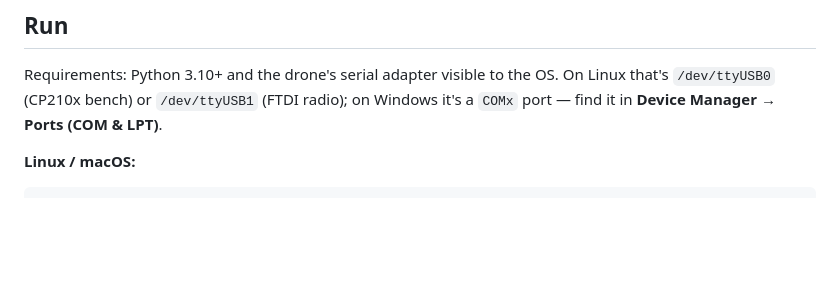
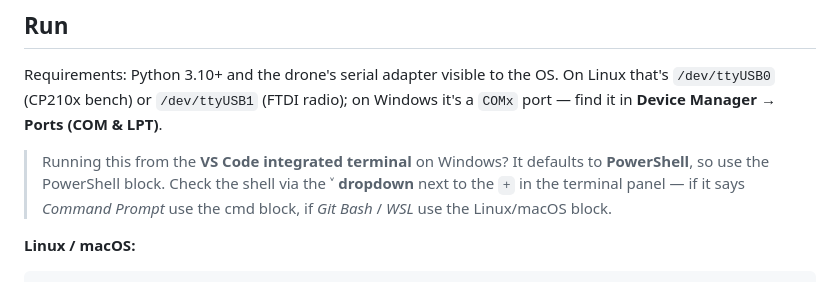
Before and after one commit to karlikp/PBL-Hydrolab, a Markdown page: groundstation/README.md, the part around the change. Rendered like a GitHub page; blank space fills up the shorter version.

```diff
--- a/groundstation/README.md
+++ b/groundstation/README.md
@@ -16,6 +16,12 @@ Requirements: Python 3.10+ and the drone's serial adapter visible to
 the OS. On Linux that's `/dev/ttyUSB0` (CP210x bench) or `/dev/ttyUSB1`
 (FTDI radio); on Windows it's a `COMx` port — find it in **Device
 Manager → Ports (COM & LPT)**.
+
+> Running this from the **VS Code integrated terminal** on Windows? It
+> defaults to **PowerShell**, so use the PowerShell block. Check the
+> shell via the **˅ dropdown** next to the `+` in the terminal panel —
+> if it says *Command Prompt* use the cmd block, if *Git Bash* / *WSL*
+> use the Linux/macOS block.
 
 **Linux / macOS:**
 
```
Also changed, not shown: embedded/README.md (+9 -0 lines).
